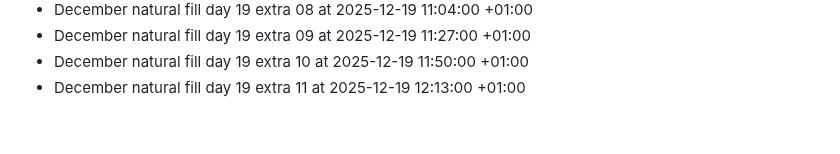
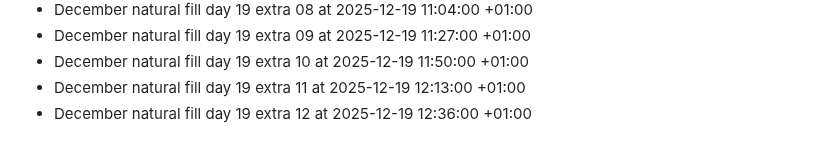
Before and after one commit to bilalzarrik01/about-me-, a Markdown page: activity-log.md, the part around the change. Drawn GitHub-style.

Commit message:
chore: december fill day 19 extra 12

```diff
--- a/activity-log.md
+++ b/activity-log.md
@@ -238,3 +238,4 @@
 - December natural fill day 19 extra 09 at 2025-12-19 11:27:00 +01:00
 - December natural fill day 19 extra 10 at 2025-12-19 11:50:00 +01:00
 - December natural fill day 19 extra 11 at 2025-12-19 12:13:00 +01:00
+- December natural fill day 19 extra 12 at 2025-12-19 12:36:00 +01:00
```
